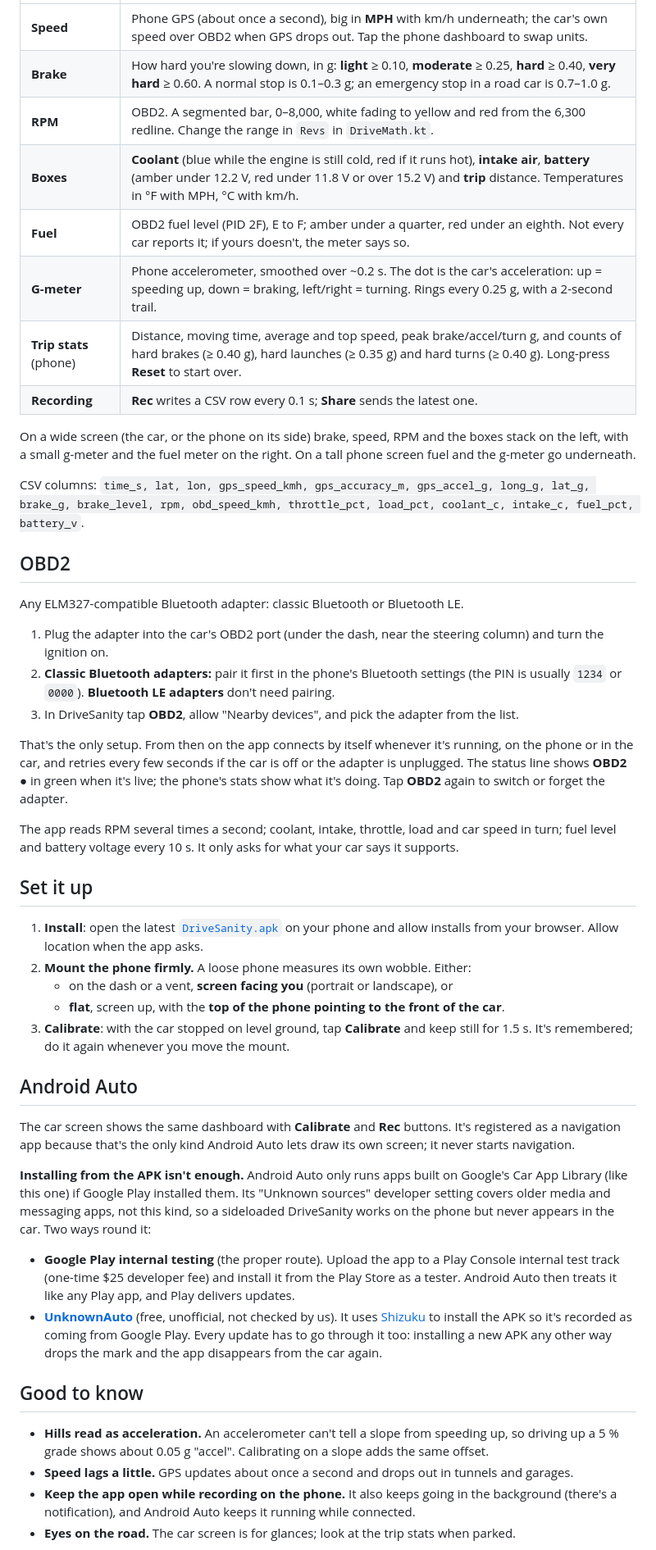
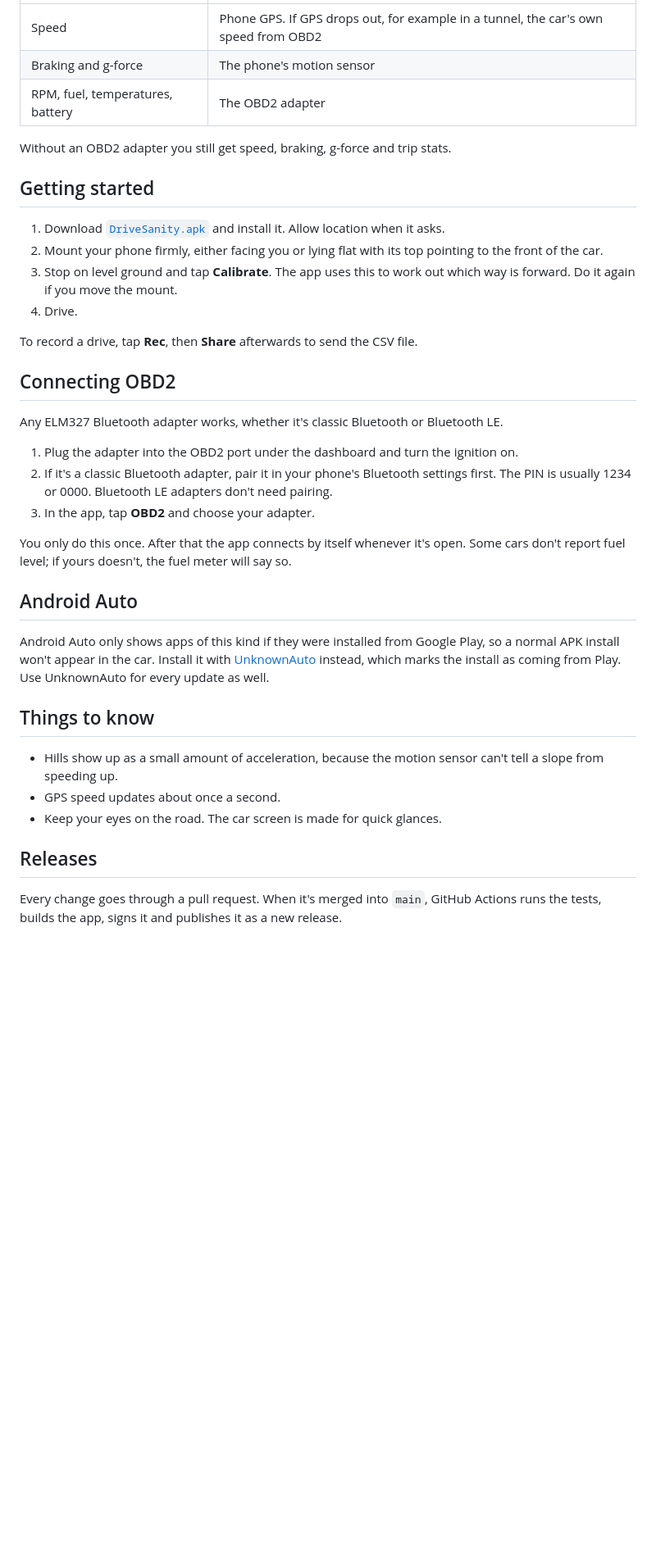
Before and after one commit to byjoelsamuel/DriveSanity, a Markdown page: README.md, the part around one of its changes. Shown at 82% size. Drawn GitHub-style; blank space fills up the shorter version.

```diff
--- a/README.md
+++ b/README.md
@@ -9,74 +33,50 @@ hard you're braking. Barebones on purpose. It's a first try before adding an OBD
 |---|---|
-| **Speed** | Phone GPS (about once a second), big in **MPH** with km/h underneath; the car's own speed over OBD2 when GPS drops out. Tap the phone dashboard to swap units. |
-| **Brake** | How hard you're slowing down, in g: **light** ≥ 0.10, **moderate** ≥ 0.25, **hard** ≥ 0.40, **very hard** ≥ 0.60. A normal stop is 0.1–0.3 g; an emergency stop in a road car is 0.7–1.0 g. |
-| **RPM** | OBD2. A segmented bar, 0–8,000, white fading to yellow and red from the 6,300 redline. Change the range in `Revs` in `DriveMath.kt`. |
-| **Boxes** | **Coolant** (blue while the engine is still cold, red if it runs hot), **intake air**, **battery** (amber under 12.2 V, red under 11.8 V or over 15.2 V) and **trip** distance. Temperatures in °F with MPH, °C with km/h. |
-| **Fuel** | OBD2 fuel level (PID 2F), E to F; amber under a quarter, red under an eighth. Not every car reports it; if yours doesn't, the meter says so. |
-| **G-meter** | Phone accelerometer, smoothed over ~0.2 s. The dot is the car's acceleration: up = speeding up, down = braking, left/right = turning. Rings every 0.25 g, with a 2-second trail. |
-| **Trip stats** (phone) | Distance, moving time, average and top speed, peak brake/accel/turn g, and counts of hard brakes (≥ 0.40 g), hard launches (≥ 0.35 g) and hard turns (≥ 0.40 g). Long-press **Reset** to start over. |
-| **Recording** | **Rec** writes a CSV row every 0.1 s; **Share** sends the latest one. |
+| Speed | Phone GPS. If GPS drops out, for example in a tunnel, the car's own speed from OBD2 |
+| Braking and g-force | The phone's motion sensor |
+| RPM, fuel, temperatures, battery | The OBD2 adapter |
 
-On a wide screen (the car, or the phone on its side) brake, speed, RPM and the boxes stack on
-the left, with a small g-meter and the fuel meter on the right. On a tall phone screen fuel and
-the g-meter go underneath.
+Without an OBD2 adapter you still get speed, braking, g-force and trip stats.
 
-CSV columns: `time_s, lat, lon, gps_speed_kmh, gps_accuracy_m, gps_accel_g, long_g, lat_g,
-brake_g, brake_level, rpm, obd_speed_kmh, throttle_pct, load_pct, coolant_c, intake_c, fuel_pct, battery_v`.
+## Getting started
 
-## OBD2
+1. Download [`DriveSanity.apk`](https://github.com/byjoelsamuel/DriveSanity/releases/latest/download/DriveSanity.apk)
+   and install it. Allow location when it asks.
+2. Mount your phone firmly, either facing you or lying flat with its top pointing to the
+   front of the car.
+3. Stop on level ground and tap **Calibrate**. The app uses this to work out which way is
+   forward. Do it again if you move the mount.
+4. Drive.
 
-Any ELM327-compatible Bluetooth adapter: classic Bluetooth or Bluetooth LE.
+To record a drive, tap **Rec**, then **Share** afterwards to send the CSV file.
 
-1. Plug the adapter into the car's OBD2 port (under the dash, near the steering column) and
-   turn the ignition on.
-2. **Classic Bluetooth adapters:** pair it first in the phone's Bluetooth settings (the PIN is
-   usually `1234` or `0000`). **Bluetooth LE adapters** don't need pairing.
-3. In DriveSanity tap **OBD2**, allow "Nearby devices", and pick the adapter from the list.
+## Connecting OBD2
 
-That's the only setup. From then on the app connects by itself whenever it's running, on the
-phone or in the car, and retries every few seconds if the car is off or the adapter is
-unplugged. The status line shows **OBD2 ●** in green when it's live; the phone's stats show
-what it's doing. Tap **OBD2** again to switch or forget the adapter.
+Any ELM327 Bluetooth adapter works, whether it's classic Bluetooth or Bluetooth LE.
 
-The app reads RPM several times a second; coolant, intake, throttle, load and car speed in
-turn; fuel level and battery voltage every 10 s. It only asks for what your car says it
-supports.
+1. Plug the adapter into the OBD2 port under the dashboard and turn the ignition on.
+2. If it's a classic Bluetooth adapter, pair it in your phone's Bluetooth settings first.
+   The PIN is usually 1234 or 0000. Bluetooth LE adapters don't need pairing.
+3. In the app, tap **OBD2** and choose your adapter.
 
-## Set it up
-
-1. **Install**: open the latest [`DriveSanity.apk`](https://github.com/byjoelsamuel/DriveSanity/releases/latest/download/DriveSanity.apk)
-   on your phone and allow installs from your browser. Allow location when the app asks.
-2. **Mount the phone firmly.** A loose phone measures its own wobble. Either:
-   - on the dash or a vent, **screen facing you** (portrait or landscape), or
-   - **flat**, screen up, with the **top of the phone pointing to the front of the car**.
-3. **Calibrate**: with the car stopped on level ground, tap **Calibrate** and keep still for
-   1.5 s. It's remembered; do it again whenever you move the mount.
+You only do this once. After that the app connects by itself whenever it's open. Some cars
+don't report fuel level; if yours doesn't, the fuel meter will say so.
 
 ## Android Auto
 
-The car screen shows the same dashboard with **Calibrate** and **Rec** buttons. It's
-registered as a navigation app because that's the only kind Android Auto lets draw its own
-screen; it never starts navigation.
+Android Auto only shows apps of this kind if they were installed from Google Play, so a
+normal APK install won't appear in the car. Install it with
+[UnknownAuto](https://github.com/GitMag/UnknownAuto) instead, which marks the install as
+coming from Play. Use UnknownAuto for every update as well.
 
-**Installing from the APK isn't enough.** Android Auto only runs apps built on Google's Car
-App Library (like this one) if Google Play installed them. Its "Unknown sources" developer
-setting covers older media and messaging apps, not this kind, so a sideloaded DriveSanity
-works on the phone but never appears in the car. Two ways round it:
+## Things to know
 
-- **Google Play internal testing** (the proper route). Upload the app to a Play Console
-  internal test track (one-time $25 developer fee) and install it from the Play Store as a
-  tester. Android Auto then treats it like any Play app, and Play delivers updates.
-- **[UnknownAuto](https://github.com/GitMag/UnknownAuto)** (free, unofficial, not checked by
-  us). It uses [Shizuku](https://shizuku.rikka.app/) to install the APK so it's recorded as
-  coming from Google Play. Every update has to go through it too: installing a new APK any
-  other way drops the mark and the app disappears from the car again.
+- Hills show up as a small amount of acceleration, because the motion sensor can't tell a
+  slope from speeding up.
+- GPS speed updates about once a second.
+- Keep your eyes on the road. The car screen is made for quick glances.
 
-## Good to know
+## Releases
 
-- **Hills read as acceleration.** An accelerometer can't tell a slope from speeding up, so
-  driving up a 5 % grade shows about 0.05 g "accel". Calibrating on a slope adds the same offset.
-- **Speed lags a little.** GPS updates about once a second and drops out in tunnels and garages.
-- **Keep the app open while recording on the phone.** It also keeps going in the background
-  (there's a notification), and Android Auto keeps it running while connected.
-- **Eyes on the road.** The car screen is for glances; look at the trip stats when parked.
+Every change goes through a pull request. When it's merged into `main`, GitHub Actions runs
+the tests, builds the app, signs it and publishes it as a new release.
 
```
Also changed, not shown: other parts of README.md (+49 -27 lines), docs/car-screen.png (added), 8 other files.
